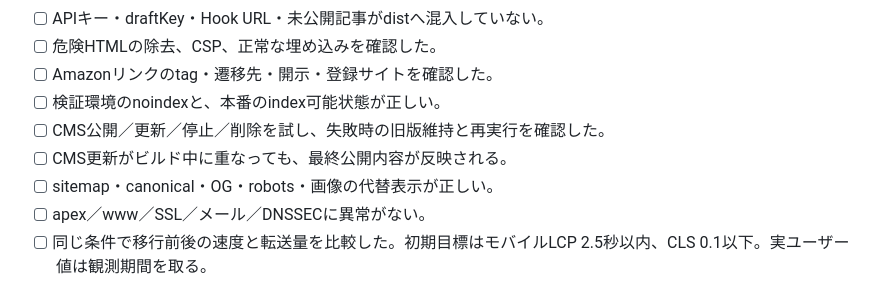
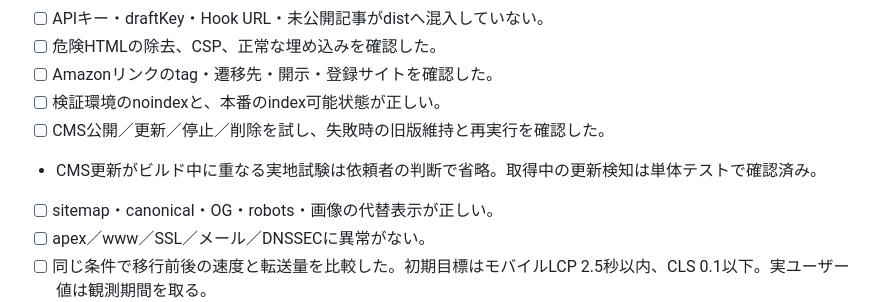
Before and after one commit to nakaatsu118/nakaatsu.com, a Markdown page: docs/cloudflare-astro-migration-plan.md, the part around the change. Rendered like a GitHub page.

```diff
--- a/docs/cloudflare-astro-migration-plan.md
+++ b/docs/cloudflare-astro-migration-plan.md
@@ -229,7 +229,7 @@ Secretsは本番ビルドへだけ渡し、未信頼の外部PRには渡さな
 - [ ] Amazonリンクのtag・遷移先・開示・登録サイトを確認した。
 - [ ] 検証環境のnoindexと、本番のindex可能状態が正しい。
 - [ ] CMS公開／更新／停止／削除を試し、失敗時の旧版維持と再実行を確認した。
-- [ ] CMS更新がビルド中に重なっても、最終公開内容が反映される。
+- CMS更新がビルド中に重なる実地試験は依頼者の判断で省略。取得中の更新検知は単体テストで確認済み。
 - [ ] sitemap・canonical・OG・robots・画像の代替表示が正しい。
 - [ ] apex／www／SSL／メール／DNSSECに異常がない。
 - [ ] 同じ条件で移行前後の速度と転送量を比較した。初期目標はモバイルLCP 2.5秒以内、CLS 0.1以下。実ユーザー値は観測期間を取る。
```
Also changed, not shown: docs/production-readiness-2026-10-13.md (+2 -2 lines), docs/workers-builds-2026-10-12.md (+1 -1 lines).
